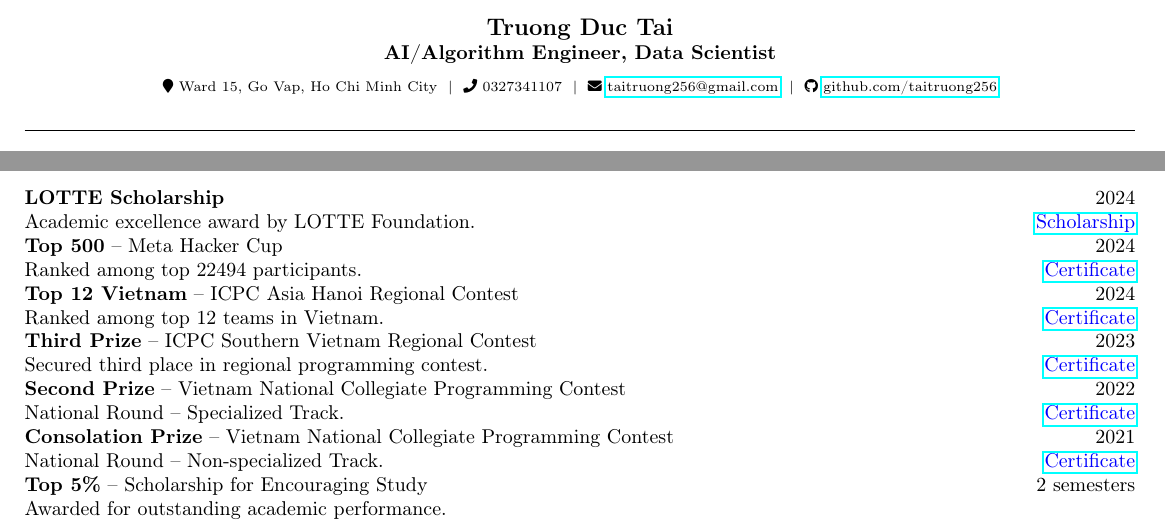
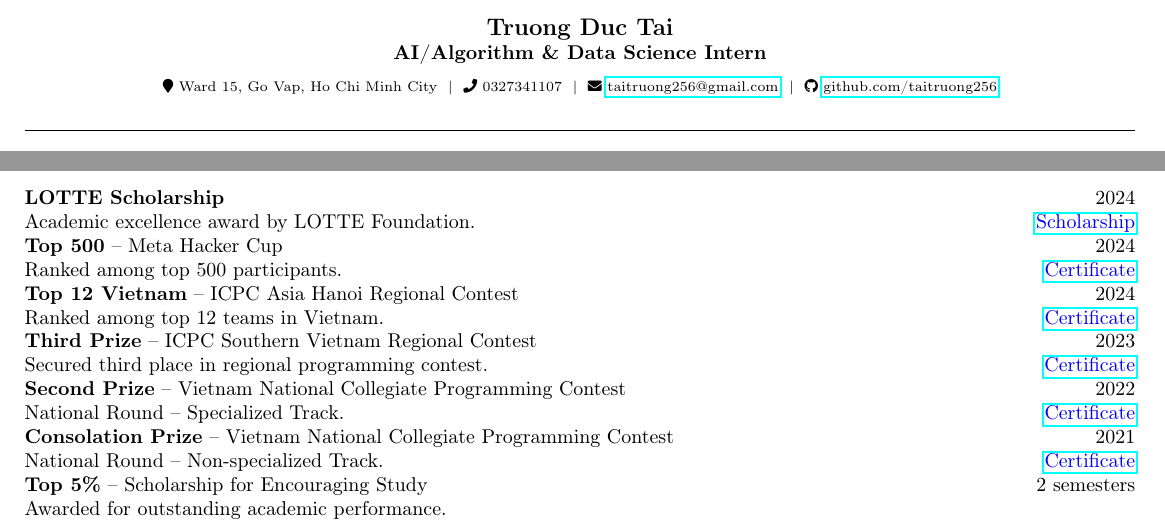
Before and after one commit to taitruong256/resume, a LaTeX document (TruongDucTai.tex): two parts of the page, joined at a grey line, cut so that both start at the same text. Compiled offline with pdfLaTeX.

Commit message:
update 11/05/2025

```diff
--- a/TruongDucTai.tex
+++ b/TruongDucTai.tex
@@ -12,10 +12,9 @@
 \setlength{\parskip}{0pt}
 
 \begin{document}
-
 \begin{center}
     {\large \textbf{Truong Duc Tai}} \\
-    \textbf{AI/Algorithm Engineer, Data Scientist}
+    \textbf{AI/Algorithm \& Data Science Intern}
 \end{center}
 
 \begin{center}
@@ -125,7 +124,7 @@ Machine Learning Course Final Project \hfill \href{https://www.kaggle.com/code/t
 Academic excellence award by LOTTE Foundation. \hfill \href{https://drive.google.com/file/d/1-VoS_M4o_Dtu5mwoOiM1BGahttdvneo4/view?usp=sharing}{\textcolor{blue}{Scholarship}}
 
 \textbf{Top 500} -- Meta Hacker Cup \hfill 2024 \\
-Ranked among top 22494 participants. \hfill \href{https://www.facebook.com/codingcompetitions/hacker-cup/2024/certificate/484986933064775?source=facebook}{\textcolor{blue}{Certificate}}
+Ranked among top 500 participants. \hfill \href{https://www.facebook.com/codingcompetitions/hacker-cup/2024/certificate/484986933064775?source=facebook}{\textcolor{blue}{Certificate}}
 
 \textbf{Top 12 Vietnam} -- ICPC Asia Hanoi Regional Contest \hfill 2024 \\
 Ranked among top 12 teams in Vietnam. \hfill \href{https://github.com/taitruong256/Competitive-programming/blob/main/DH-Cong-nghiep-Thanh-pho-Ho-Chi-Minh-certificates-Top12-Viet-Nam.pdf}{\textcolor{blue}{Certificate}}
```
Also changed, not shown: TruongDucTai.pdf.
